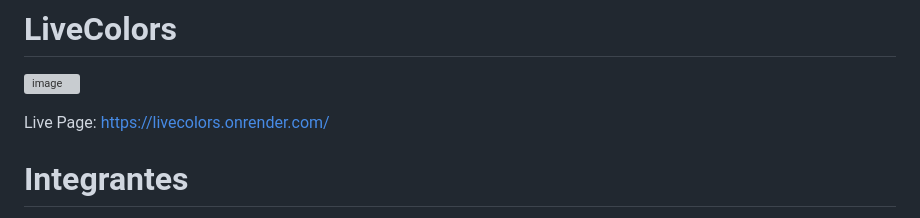
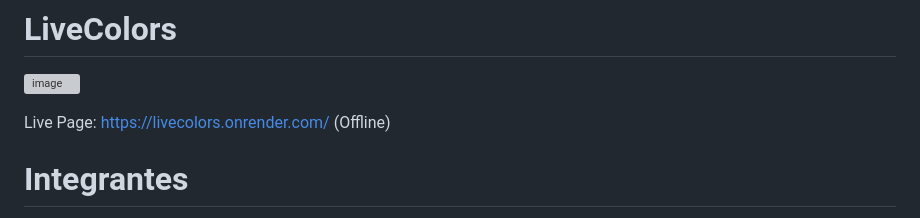
Before and after one commit to rsushizawa/LiveColors, a Markdown page: README.md, the part around the change. Rendered like a GitHub page; grey boxes are pictures that could not be loaded.

```diff
--- a/README.md
+++ b/README.md
@@ -1,7 +1,7 @@
 # LiveColors
 ![image](https://i.ibb.co/9W7KTQp/image.png)
 
-Live Page: https://livecolors.onrender.com/
+Live Page: https://livecolors.onrender.com/  (Offline)
 
 # Integrantes
 
```
